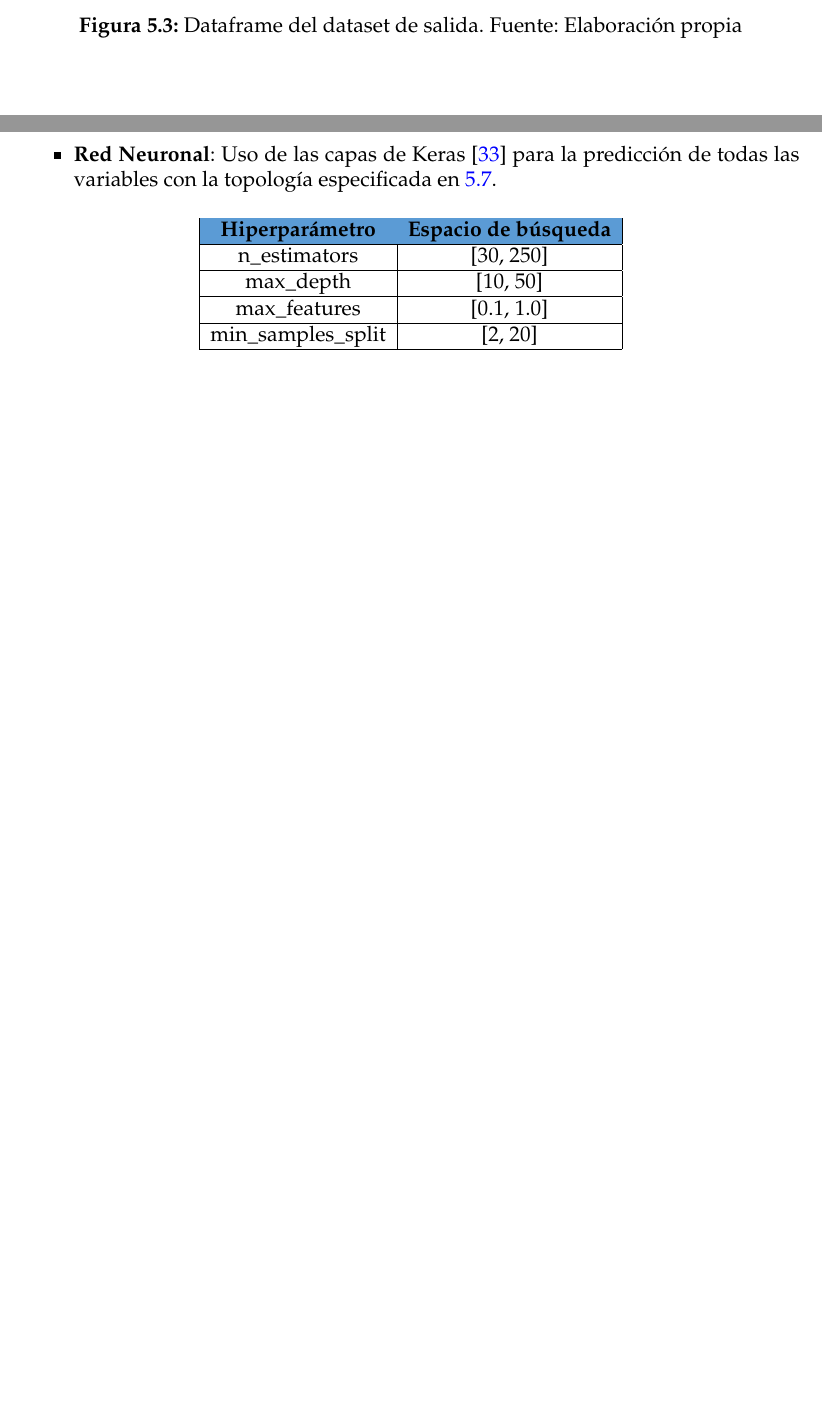
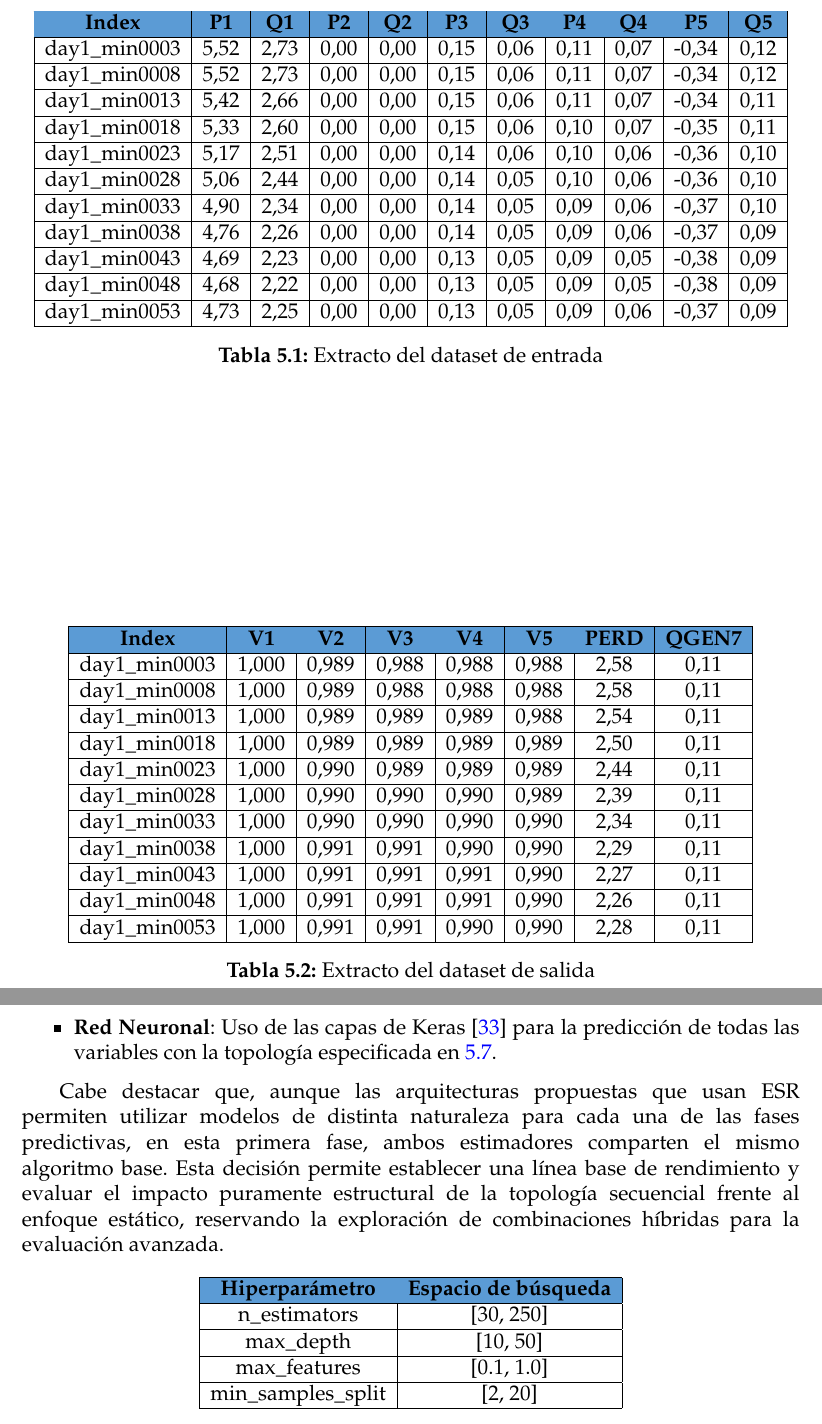
Before and after one commit to danilr16/TFG_Smart_Grids, a LaTeX thesis (Memoria/TFG.tex, which reads Memoria/sections/06_Implementación.tex, Memoria/sections/07_Resultados.tex, Memoria/tables/dataframe_entradas.tex): two parts of pages 42 and 64 of 88 before the commit and two parts of pages 41 and 64 of 88 after it, joined at a grey line, cut at the place of the change, the shorter picture padded with empty space. Compiled offline with pdfLaTeX.

Commit message:
More Fixing Suggested by Tutor

```diff
--- a/Memoria/sections/06_Implementación.tex
+++ b/Memoria/sections/06_Implementación.tex
@@ -75,4 +68,0 @@ En la figura \ref{fig:dataset-2} se puede observar la forma del \textit{dataset}
-\begin{figure}[htp]
-	\centering
-	\includegraphics[width=0.9\textwidth]{figures/dataset_salida.png}
-	\caption{Dataframe del dataset de salida. Fuente: Elaboración propia}
--- a/Memoria/sections/07_Resultados.tex
+++ b/Memoria/sections/07_Resultados.tex
@@ -27,6 +27,8 @@ A continuación, se detalla la nomenclatura empleada para referenciar cada uno d
 	\item \textbf{Red Neuronal}: Uso de las capas de Keras \cite{keras-layers} para la predicción de todas las variables con la topología especificada en \ref{cod:red_neuronal}.
 \end{itemize}
 
+Cabe destacar que, aunque las arquitecturas propuestas que usan ESR permiten utilizar modelos de distinta naturaleza para cada una de las fases predictivas, en esta primera fase, ambos estimadores comparten el mismo algoritmo base. Esta decisión permite establecer una línea base de rendimiento y evaluar el impacto puramente estructural de la topología secuencial frente al enfoque estático, reservando la exploración de combinaciones híbridas para la evaluación avanzada.
+
 \input{tables/rf_hiperparam}
 
 \input{tables/xgb_hiperparam}
--- /dev/null
+++ b/Memoria/tables/dataframe_entradas.tex
@@ -0,0 +1,37 @@
+\begin{table}[htp]
+	\centering
+	\begin{tabular}{ | c | c | c | c | c | c | c | c | c | c | c | }
+		\hline
+		\rowcolor[HTML]{5B9BD5}
+		\textbf{Index} & \textbf{P1} & \textbf{Q1} & \textbf{P2} & \textbf{Q2}
+		& \textbf{P3} & \textbf{Q3} & \textbf{P4} & \textbf{Q4} & \textbf{P5} & \textbf{Q5} \\
+		\hline
+
+		day1\_min0003 & 5,52 & 2,73 & 0,00 & 0,00 & 0,15 & 0,06 & 0,11 & 0,07 & -0,34 & 0,12 \\
+		\hline
+		day1\_min0008 & 5,52 & 2,73 & 0,00 & 0,00 & 0,15 & 0,06 & 0,11 & 0,07 & -0,34 & 0,12 \\
+		\hline
+		day1\_min0013 & 5,42 & 2,66 & 0,00 & 0,00 & 0,15 & 0,06 & 0,11 & 0,07 & -0,34 & 0,11 \\
+		\hline
+		day1\_min0018 & 5,33 & 2,60 & 0,00 & 0,00 & 0,15 & 0,06 & 0,10 & 0,07 & -0,35 & 0,11 \\
+		\hline
+		day1\_min0023 & 5,17 & 2,51 & 0,00 & 0,00 & 0,14 & 0,06 & 0,10 & 0,06 & -0,36 & 0,10 \\
+		\hline
+		day1\_min0028 & 5,06 & 2,44 & 0,00 & 0,00 & 0,14 & 0,05 & 0,10 & 0,06 & -0,36 & 0,10 \\
+		\hline
+		day1\_min0033 & 4,90 & 2,34 & 0,00 & 0,00 & 0,14 & 0,05 & 0,09 & 0,06 & -0,37 & 0,10 \\
+		\hline
+		day1\_min0038 & 4,76 & 2,26 & 0,00 & 0,00 & 0,14 & 0,05 & 0,09 & 0,06 & -0,37 & 0,09 \\
+		\hline
+		day1\_min0043 & 4,69 & 2,23 & 0,00 & 0,00 & 0,13 & 0,05 & 0,09 & 0,05 & -0,38 & 0,09 \\
+		\hline
+		day1\_min0048 & 4,68 & 2,22 & 0,00 & 0,00 & 0,13 & 0,05 & 0,09 & 0,05 & -0,38 & 0,09 \\
+		\hline
+		day1\_min0053 & 4,73 & 2,25 & 0,00 & 0,00 & 0,13 & 0,05 & 0,09 & 0,06 & -0,37 & 0,09 \\
+		\hline
+
+	\end{tabular}
+
+	\caption{Extracto del dataset de entrada}
+	\label{table:dataset-1}
+\end{table}
--- /dev/null
+++ b/Memoria/tables/dataframe_salidas.tex
@@ -0,0 +1,36 @@
+\begin{table}[htp]
+	\centering
+	\begin{tabular}{ | c | c | c | c | c | c | c | c | }
+		\hline
+		\rowcolor[HTML]{5B9BD5}
+		\textbf{Index} & \textbf{V1} & \textbf{V2} & \textbf{V3} & \textbf{V4} & \textbf{V5} & \textbf{PERD} & \textbf{QGEN7} \\
+		\hline
+
+		day1\_min0003 & 1,000 & 0,989 & 0,988 & 0,988 & 0,988 & 2,58 & 0,11 \\
+		\hline
+		day1\_min0008 & 1,000 & 0,989 & 0,988 & 0,988 & 0,988 & 2,58 & 0,11 \\
+		\hline
+		day1\_min0013 & 1,000 & 0,989 & 0,989 & 0,989 & 0,988 & 2,54 & 0,11 \\
+		\hline
+		day1\_min0018 & 1,000 & 0,989 & 0,989 & 0,989 & 0,989 & 2,50 & 0,11 \\
+		\hline
+		day1\_min0023 & 1,000 & 0,990 & 0,989 & 0,989 & 0,989 & 2,44 & 0,11 \\
+		\hline
+		day1\_min0028 & 1,000 & 0,990 & 0,990 & 0,990 & 0,989 & 2,39 & 0,11 \\
+		\hline
+		day1\_min0033 & 1,000 & 0,990 & 0,990 & 0,990 & 0,990 & 2,34 & 0,11 \\
+		\hline
+		day1\_min0038 & 1,000 & 0,991 & 0,991 & 0,990 & 0,990 & 2,29 & 0,11 \\
+		\hline
+		day1\_min0043 & 1,000 & 0,991 & 0,991 & 0,991 & 0,990 & 2,27 & 0,11 \\
+		\hline
+		day1\_min0048 & 1,000 & 0,991 & 0,991 & 0,991 & 0,990 & 2,26 & 0,11 \\
+		\hline
+		day1\_min0053 & 1,000 & 0,991 & 0,991 & 0,990 & 0,990 & 2,28 & 0,11 \\
+		\hline
+
+	\end{tabular}
+
+	\caption{Extracto del dataset de salida}
+	\label{table:dataset-2}
+\end{table}
```
Also changed, not shown: Memoria/sections/01_Introduccion.tex (+2 -2 lines), Memoria/tables/esr_best_hiperparam.tex (+1 -1 lines), Memoria/tables/esr_rf_hiperparam.tex (+1 -1 lines), Memoria/tables/esr_xgb_hiperparam.tex (+1 -1 lines), Memoria/tables/nn_hiperparam.tex (+1 -1 lines), Memoria/tables/nn_metagen_hiperparam.tex (+1 -1 lines), Memoria/tables/rf_hiperparam.tex (+1 -1 lines), Memoria/tables/tareas_analisis.tex (+1 -1 lines), Memoria/tables/tareas_cierre.tex (+1 -1 lines), Memoria/tables/tareas_desarrollo.tex (+1 -1 lines), Memoria/tables/tareas_evaluacion.tex (+1 -1 lines), Memoria/tables/tareas_investigacion.tex (+1 -1 lines), Memoria/tables/xgb_hiperparam.tex (+1 -1 lines), Memoria/figures/dataset_entrada.png (deleted), 3 more files, 7 other files.
